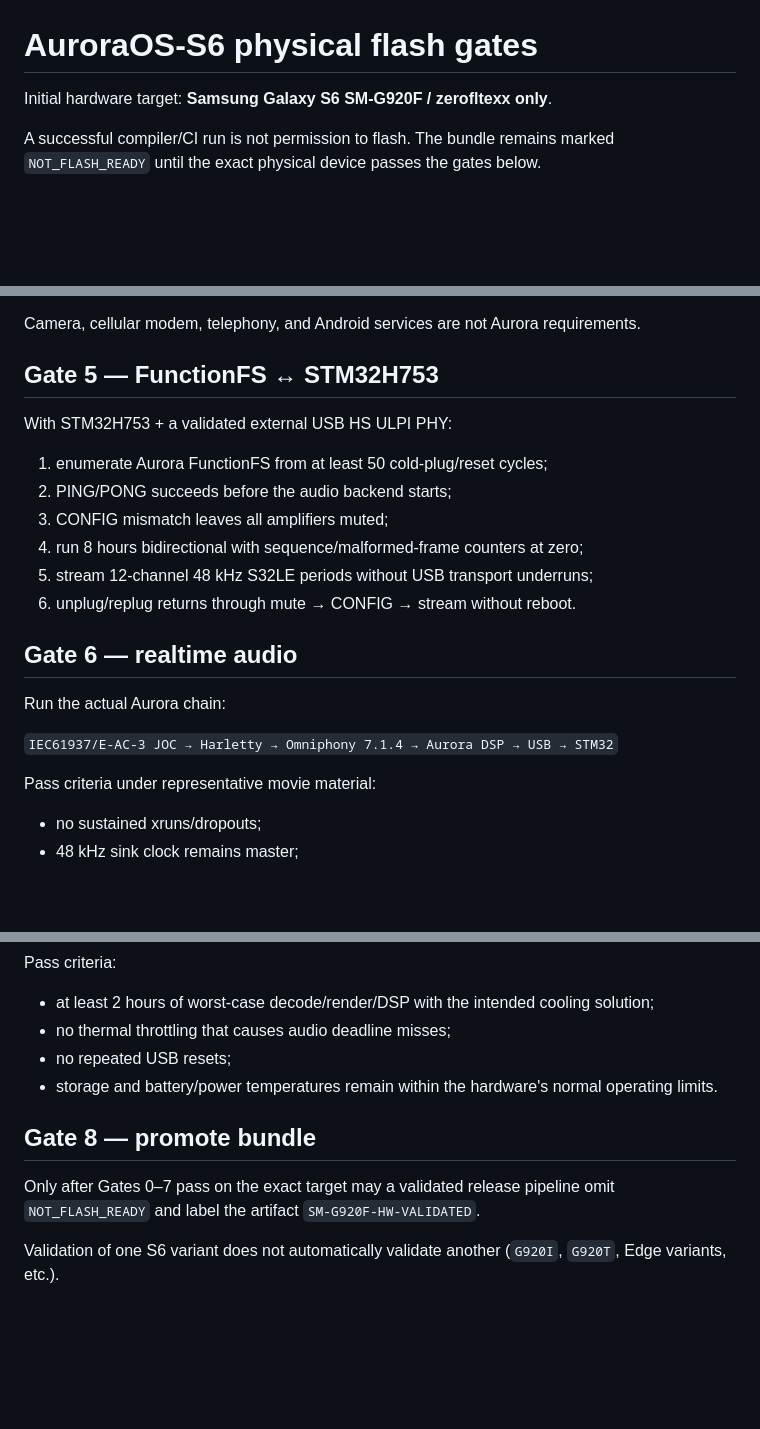
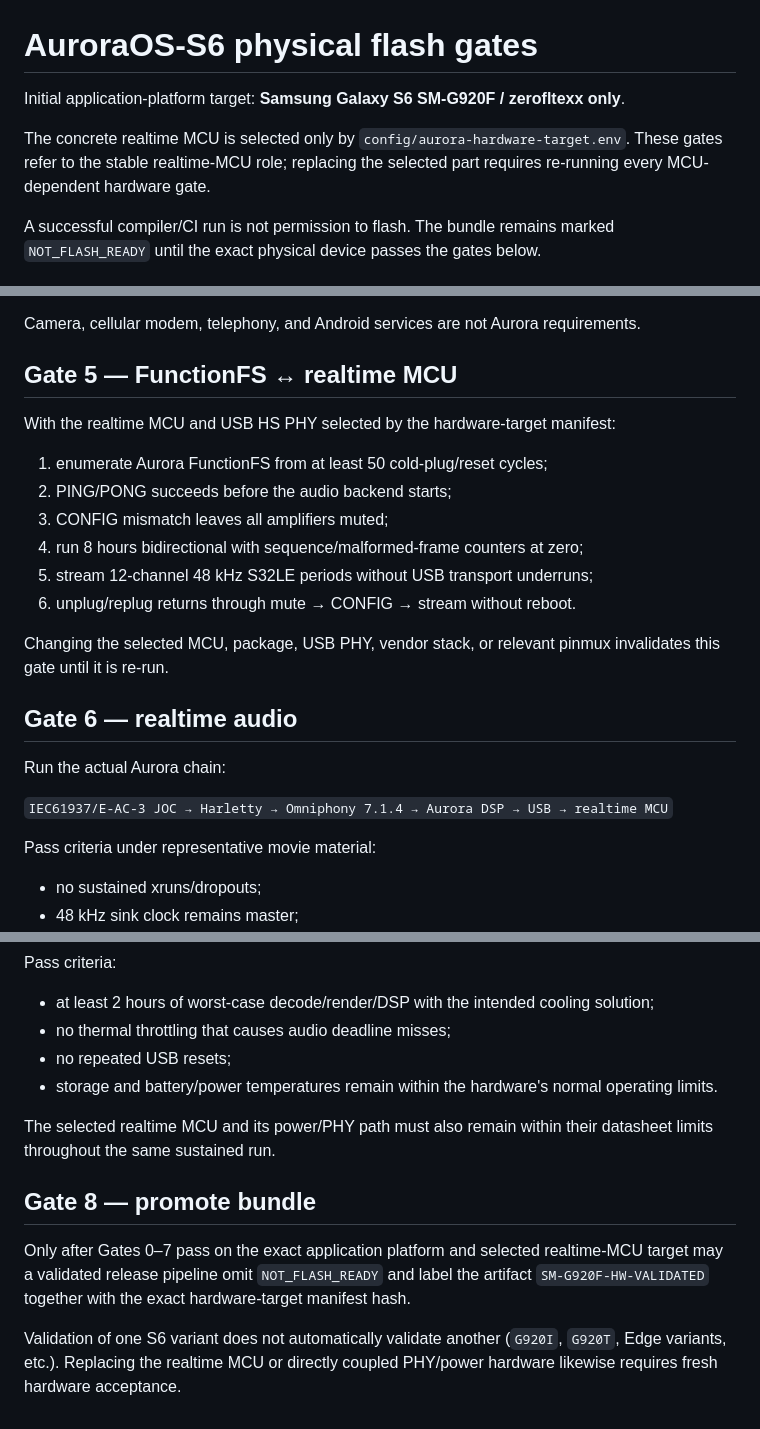
Before and after one commit to ammarxz9333-cell/Auroraaudio, a Markdown page: platform/s6/FLASH_GATES.md, 3 parts joined by grey strips. Rendered like a GitHub page; blank space fills up the shorter version.

Commit message:
docs(s6): make physical flash gates realtime-MCU neutral

```diff
--- a/platform/s6/FLASH_GATES.md
+++ b/platform/s6/FLASH_GATES.md
@@ -1,6 +1,8 @@
 # AuroraOS-S6 physical flash gates
 
-Initial hardware target: **Samsung Galaxy S6 SM-G920F / zerofltexx only**.
+Initial application-platform target: **Samsung Galaxy S6 SM-G920F / zerofltexx only**.
+
+The concrete realtime MCU is selected only by `config/aurora-hardware-target.env`. These gates refer to the stable realtime-MCU role; replacing the selected part requires re-running every MCU-dependent hardware gate.
 
 A successful compiler/CI run is not permission to flash. The bundle remains marked `NOT_FLASH_READY` until the exact physical device passes the gates below.
 
@@ -64,9 +66,9 @@ Must work under AuroraOS, not Android:
 
 Camera, cellular modem, telephony, and Android services are not Aurora requirements.
 
-## Gate 5 — FunctionFS ↔ STM32H753
+## Gate 5 — FunctionFS ↔ realtime MCU
 
-With STM32H753 + a validated external USB HS ULPI PHY:
+With the realtime MCU and USB HS PHY selected by the hardware-target manifest:
 
 1. enumerate Aurora FunctionFS from at least 50 cold-plug/reset cycles;
 2. PING/PONG succeeds before the audio backend starts;
@@ -75,11 +77,13 @@ With STM32H753 + a validated external USB HS ULPI PHY:
 5. stream 12-channel 48 kHz S32LE periods without USB transport underruns;
 6. unplug/replug returns through mute → CONFIG → stream without reboot.
 
+Changing the selected MCU, package, USB PHY, vendor stack, or relevant pinmux invalidates this gate until it is re-run.
+
 ## Gate 6 — realtime audio
 
 Run the actual Aurora chain:
 
-`IEC61937/E-AC-3 JOC → Harletty → Omniphony 7.1.4 → Aurora DSP → USB → STM32`
+`IEC61937/E-AC-3 JOC → Harletty → Omniphony 7.1.4 → Aurora DSP → USB → realtime MCU`
 
 Pass criteria under representative movie material:
 
@@ -100,8 +104,10 @@ Pass criteria:
 - no repeated USB resets;
 - storage and battery/power temperatures remain within the hardware's normal operating limits.
 
+The selected realtime MCU and its power/PHY path must also remain within their datasheet limits throughout the same sustained run.
+
 ## Gate 8 — promote bundle
 
-Only after Gates 0–7 pass on the exact target may a validated release pipeline omit `NOT_FLASH_READY` and label the artifact `SM-G920F-HW-VALIDATED`.
+Only after Gates 0–7 pass on the exact application platform and selected realtime-MCU target may a validated release pipeline omit `NOT_FLASH_READY` and label the artifact `SM-G920F-HW-VALIDATED` together with the exact hardware-target manifest hash.
 
-Validation of one S6 variant does not automatically validate another (`G920I`, `G920T`, Edge variants, etc.).
+Validation of one S6 variant does not automatically validate another (`G920I`, `G920T`, Edge variants, etc.). Replacing the realtime MCU or directly coupled PHY/power hardware likewise requires fresh hardware acceptance.
```
